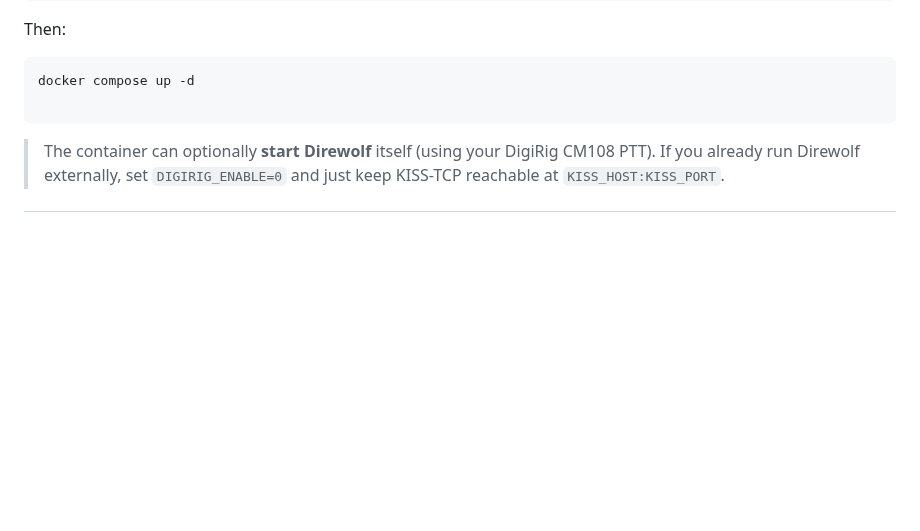
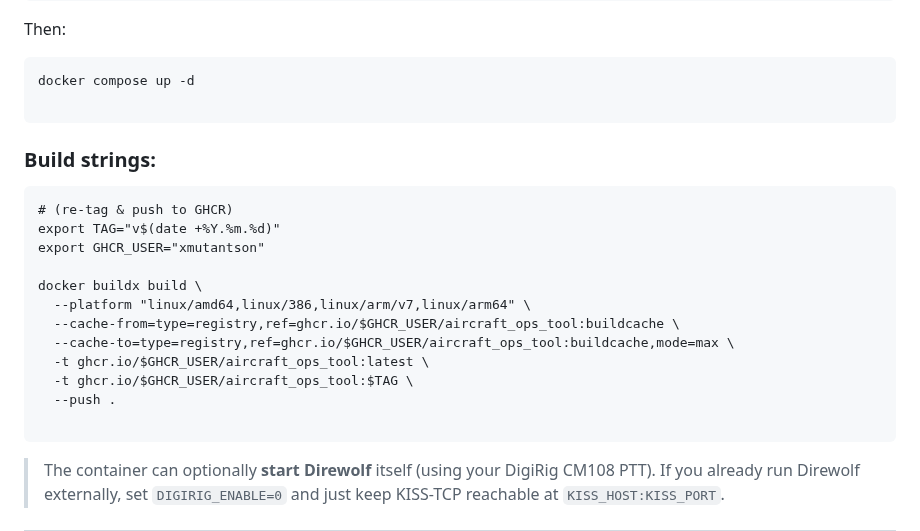
Before and after one commit to xmutantson/AirOps-Coord-Tool, a Markdown page: README.md, the part around the change. Rendered like a GitHub page; blank space fills up the shorter version.

Commit message:
aadded build string to readme

````diff
--- a/README.md
+++ b/README.md
@@ -117,6 +117,23 @@ Then:
 
 ```
 docker compose up -d
+
+```
+
+### Build strings:
+
+```
+# (re-tag & push to GHCR)
+export TAG="v$(date +%Y.%m.%d)"
+export GHCR_USER="xmutantson"
+
+docker buildx build \
+  --platform "linux/amd64,linux/386,linux/arm/v7,linux/arm64" \
+  --cache-from=type=registry,ref=ghcr.io/$GHCR_USER/aircraft_ops_tool:buildcache \
+  --cache-to=type=registry,ref=ghcr.io/$GHCR_USER/aircraft_ops_tool:buildcache,mode=max \
+  -t ghcr.io/$GHCR_USER/aircraft_ops_tool:latest \
+  -t ghcr.io/$GHCR_USER/aircraft_ops_tool:$TAG \
+  --push .
 
 ```
 
````
